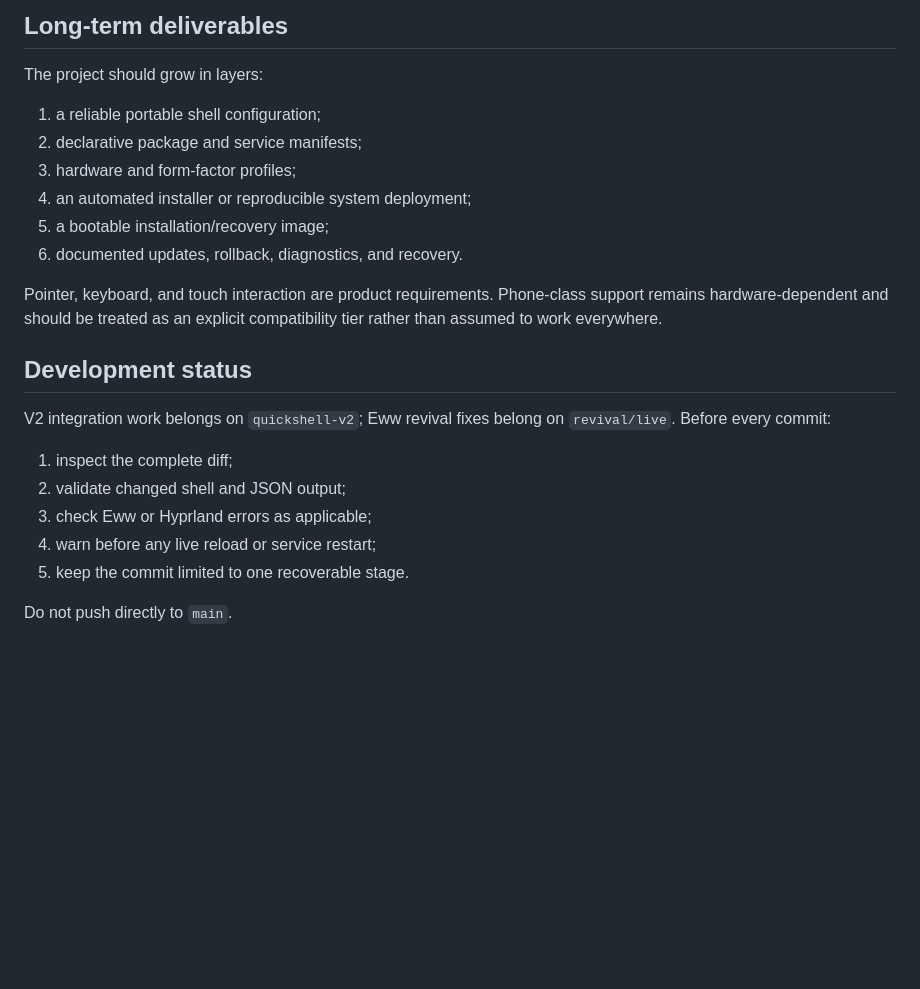
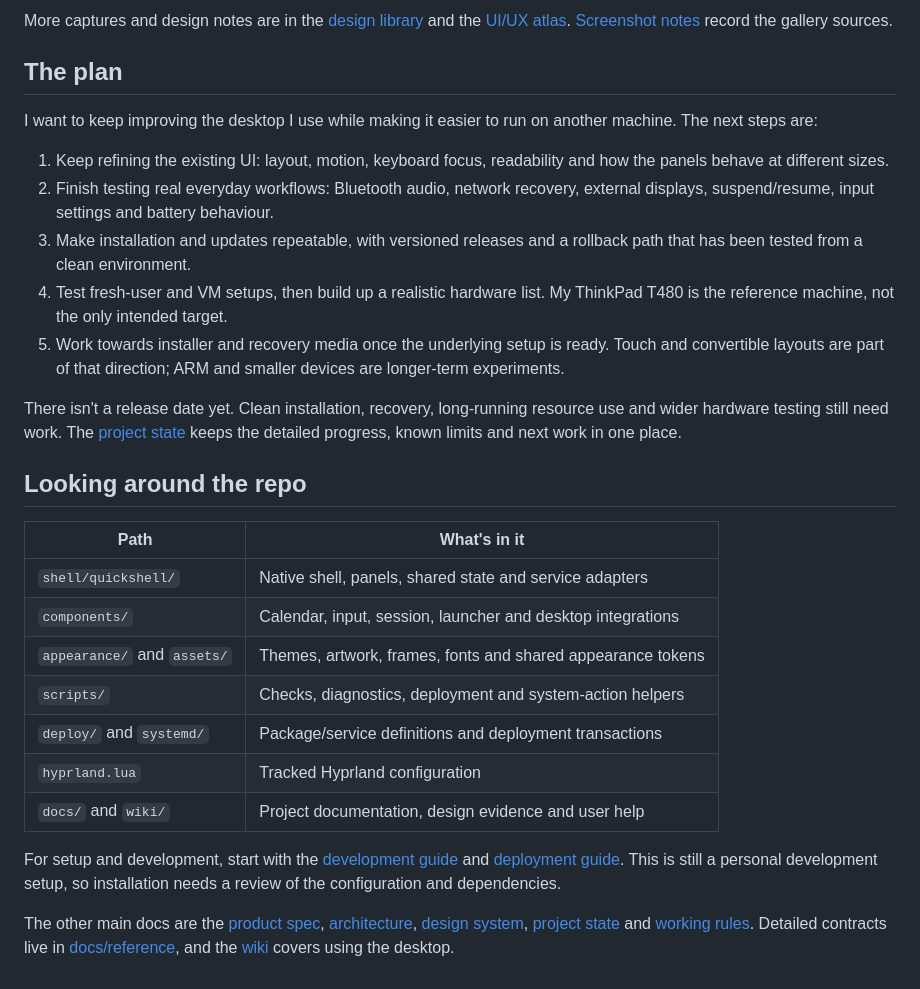
Before and after one commit to Andrei-Eduard-Stan/SenomyOS, a Markdown page: README.MD, the part around one of its changes. Drawn GitHub-style; blank space fills up the shorter version.

```diff
--- a/README.MD
+++ b/README.MD
@@ -94,28 +71,49 @@ Anyone changing the live shell should read `AGENTS.md` first.
 
-## Long-term deliverables
+More captures and design notes are in the
+[design library](docs/design/design-intelligence/INDEX.md) and the
+[UI/UX atlas](docs/design/uiux-atlas/README.md).
+[Screenshot notes](docs/screenshots/README.md) record the gallery sources.
 
-The project should grow in layers:
+## The plan
 
-1. a reliable portable shell configuration;
-2. declarative package and service manifests;
-3. hardware and form-factor profiles;
-4. an automated installer or reproducible system deployment;
-5. a bootable installation/recovery image;
-6. documented updates, rollback, diagnostics, and recovery.
+I want to keep improving the desktop I use while making it easier to run on
+another machine. The next steps are:
 
-Pointer, keyboard, and touch interaction are product requirements. Phone-class
-support remains hardware-dependent and should be treated as an explicit
-compatibility tier rather than assumed to work everywhere.
+1. Keep refining the existing UI: layout, motion, keyboard focus, readability
+   and how the panels behave at different sizes.
+2. Finish testing real everyday workflows: Bluetooth audio, network recovery,
+   external displays, suspend/resume, input settings and battery behaviour.
+3. Make installation and updates repeatable, with versioned releases and a
+   rollback path that has been tested from a clean environment.
+4. Test fresh-user and VM setups, then build up a realistic hardware list.
+   My ThinkPad T480 is the reference machine, not the only intended target.
+5. Work towards installer and recovery media once the underlying setup is ready.
+   Touch and convertible layouts are part of that direction; ARM and smaller
+   devices are longer-term experiments.
 
-## Development status
+There isn't a release date yet. Clean installation, recovery, long-running
+resource use and wider hardware testing still need work. The
+[project state](docs/PROJECT_STATE.md) keeps the detailed progress, known limits
+and next work in one place.
 
-V2 integration work belongs on `quickshell-v2`; Eww revival fixes belong on
-`revival/live`. Before every commit:
+## Looking around the repo
 
-1. inspect the complete diff;
-2. validate changed shell and JSON output;
-3. check Eww or Hyprland errors as applicable;
-4. warn before any live reload or service restart;
-5. keep the commit limited to one recoverable stage.
+| Path | What's in it |
+| --- | --- |
+| `shell/quickshell/` | Native shell, panels, shared state and service adapters |
+| `components/` | Calendar, input, session, launcher and desktop integrations |
+| `appearance/` and `assets/` | Themes, artwork, frames, fonts and shared appearance tokens |
+| `scripts/` | Checks, diagnostics, deployment and system-action helpers |
+| `deploy/` and `systemd/` | Package/service definitions and deployment transactions |
+| `hyprland.lua` | Tracked Hyprland configuration |
+| `docs/` and `wiki/` | Project documentation, design evidence and user help |
 
-Do not push directly to `main`.
+For setup and development, start with the [development guide](docs/DEVELOPMENT.md)
+and [deployment guide](deploy/README.md). This is still a personal development
+setup, so installation needs a review of the configuration and dependencies.
+
+The other main docs are the [product spec](docs/PRODUCT_SPEC.md),
+[architecture](docs/ARCHITECTURE.md), [design system](docs/DESIGN_SYSTEM.md),
+[project state](docs/PROJECT_STATE.md) and [working rules](AGENTS.md).
+Detailed contracts live in [docs/reference](docs/reference/README.md), and the
+[wiki](wiki/welcome.md) covers using the desktop.
```
Also changed, not shown: other parts of README.MD (+49 -72 lines), docs/screenshots/README.md (added, +19 -0 lines), docs/screenshots/files.jpg (added), docs/screenshots/insights.png (added), docs/screenshots/settings.png (added).
